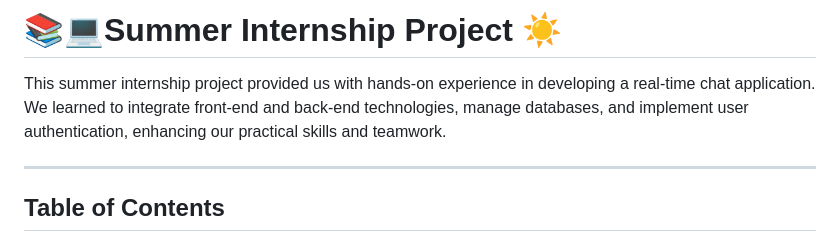
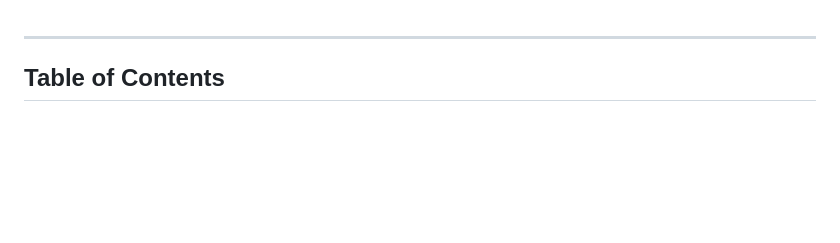
Before and after one commit to yashksaini-coder/ChatterBox, a Markdown page: README.md, the part around the change. Rendered like a GitHub page; blank space fills up the shorter version.

Commit message:
Update README
- [X] Remove the 'Summer Internship Title'
- [ ] Add the Banner for the repo
- [ ] Add the Badges for easy understanding

Co-authored-by: Paras Mutreja <parasmutreja4523@gmail.com>

```diff
--- a/README.md
+++ b/README.md
@@ -1,6 +1,3 @@
-# 📚💻Summer Internship Project ☀️
-
-This summer internship project provided us with hands-on experience in developing a real-time chat application. We learned to integrate front-end and back-end technologies, manage databases, and implement user authentication, enhancing our practical skills and teamwork.
 
 ---
 ## Table of Contents
```
